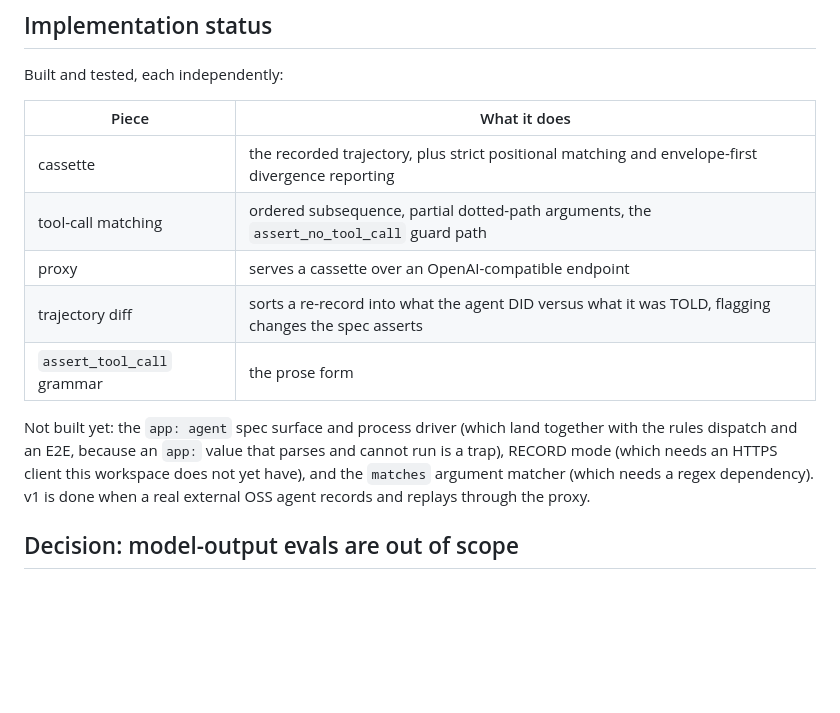
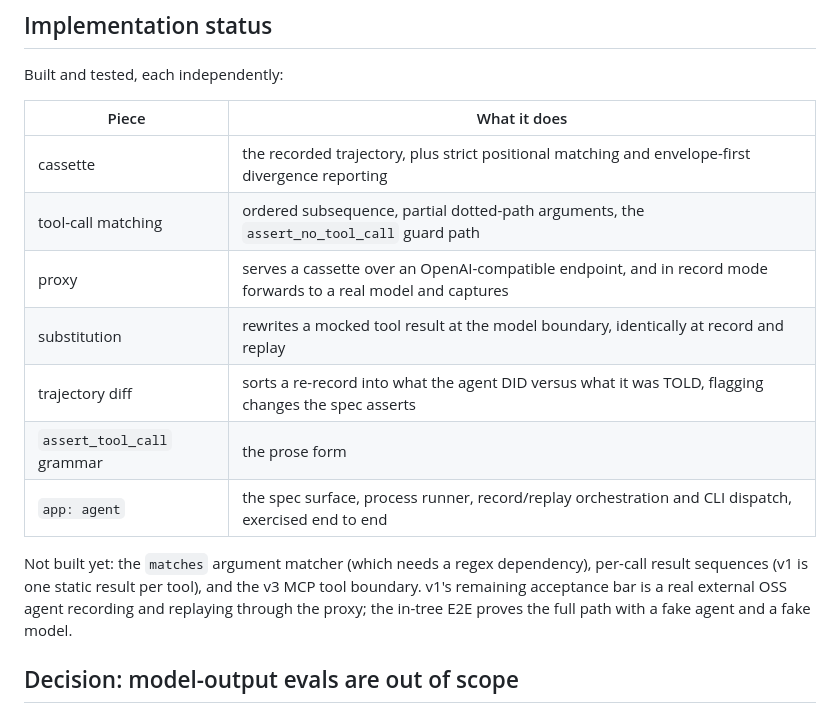
Before and after one commit to automators-com/flowproof, a Markdown page: docs/agent-testing.md, the part around the change. GitHub-like rendering; blank space fills up the shorter version.

Commit message:
docs(agent): mark app: agent built in the status table (#60)
Move `app: agent` from "not built yet" to the built table now that its
runtime and E2E landed, and narrow the remaining list to what actually
remains: the `matches` matcher (regex), per-call result sequences, and
the v3 MCP boundary. The acceptance bar stays a real external OSS agent;
the in-tree E2E proves the path with a fake agent and fake model.

Co-Authored-By: Claude Opus 4.8 <noreply@anthropic.com>

```diff
--- a/docs/agent-testing.md
+++ b/docs/agent-testing.md
@@ -236,16 +236,17 @@ Built and tested, each independently:
 |---|---|
 | cassette | the recorded trajectory, plus strict positional matching and envelope-first divergence reporting |
 | tool-call matching | ordered subsequence, partial dotted-path arguments, the `assert_no_tool_call` guard path |
-| proxy | serves a cassette over an OpenAI-compatible endpoint |
+| proxy | serves a cassette over an OpenAI-compatible endpoint, and in record mode forwards to a real model and captures |
+| substitution | rewrites a mocked tool result at the model boundary, identically at record and replay |
 | trajectory diff | sorts a re-record into what the agent DID versus what it was TOLD, flagging changes the spec asserts |
 | `assert_tool_call` grammar | the prose form |
+| `app: agent` | the spec surface, process runner, record/replay orchestration and CLI dispatch, exercised end to end |
 
-Not built yet: the `app: agent` spec surface and process driver (which
-land together with the rules dispatch and an E2E, because an `app:` value
-that parses and cannot run is a trap), RECORD mode (which needs an HTTPS
-client this workspace does not yet have), and the `matches` argument
-matcher (which needs a regex dependency). v1 is done when a real external
-OSS agent records and replays through the proxy.
+Not built yet: the `matches` argument matcher (which needs a regex
+dependency), per-call result sequences (v1 is one static result per tool),
+and the v3 MCP tool boundary. v1's remaining acceptance bar is a real
+external OSS agent recording and replaying through the proxy; the
+in-tree E2E proves the full path with a fake agent and a fake model.
 
 ## Decision: model-output evals are out of scope
 
```
